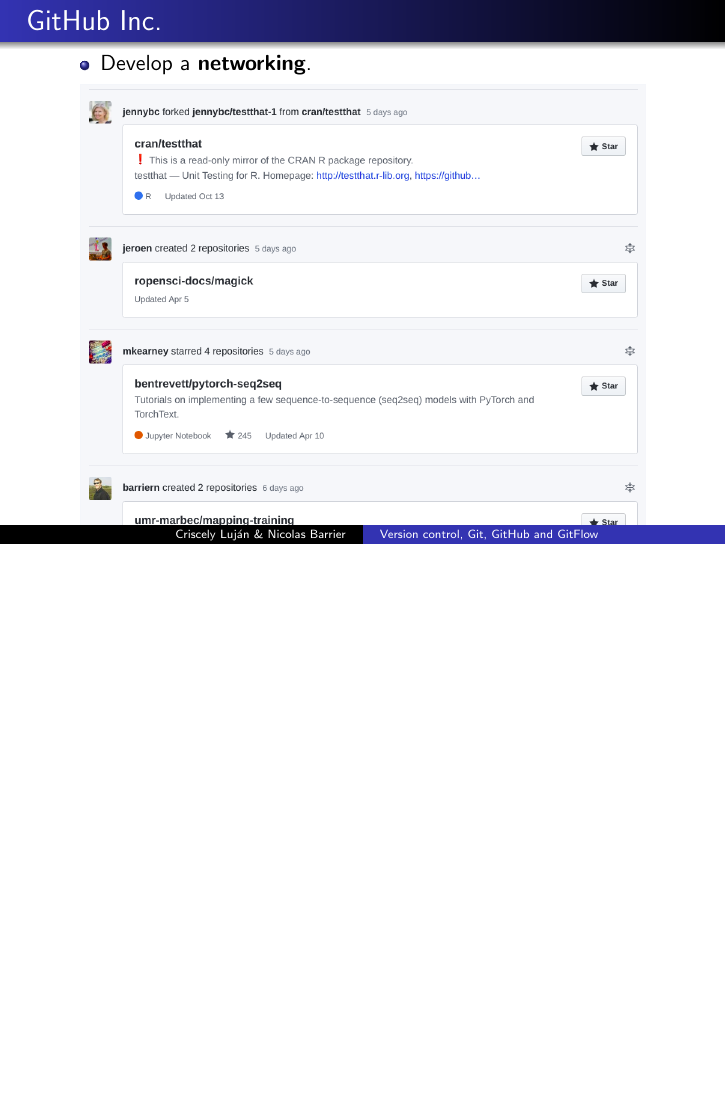
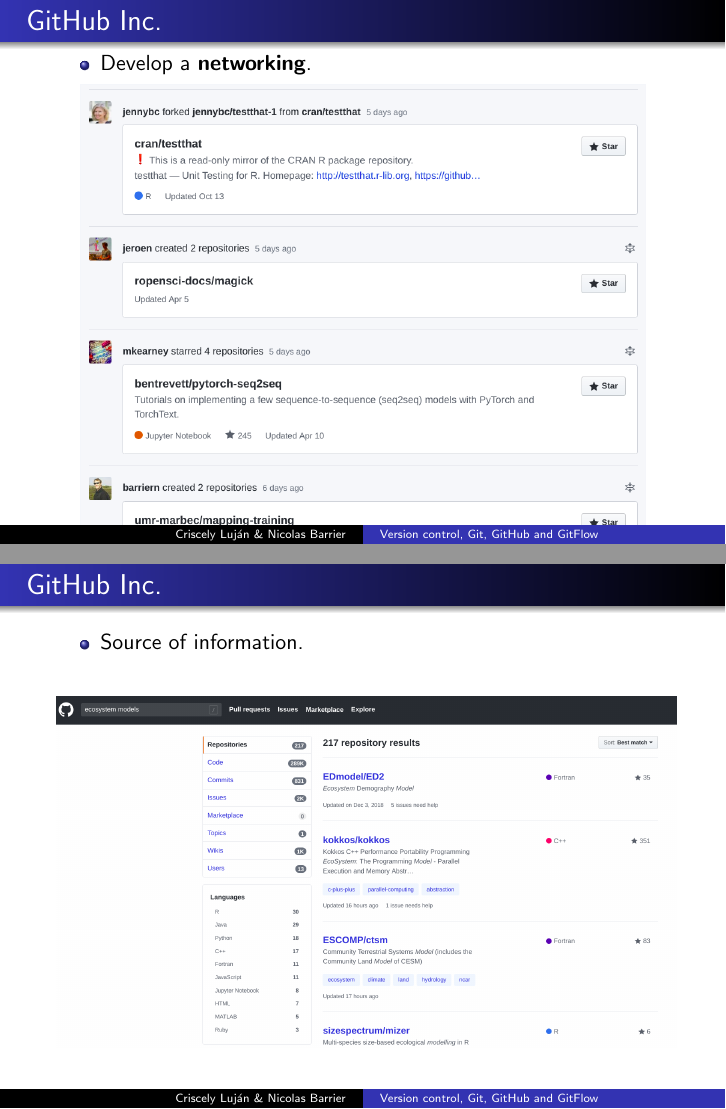
Before and after one commit to umr-marbec/git-training, LaTeX slides (presentation_gitTraining/presentation_gitGithub.tex): page 14 of 27 before the commit and pages 14 and 15 of 28 after it, the two joined at a grey line, the shorter picture padded with empty space. Compiled offline with pdfLaTeX.

Commit message:
New slide

```diff
--- a/presentation_gitTraining/presentation_gitGithub.tex
+++ b/presentation_gitTraining/presentation_gitGithub.tex
@@ -268,6 +268,16 @@
 
 \end{frame}
 
+\begin{frame}
+\frametitle{GitHub Inc.}
+\begin{itemize}
+  \item Source of information.
+\end{itemize}
+\begin{center}
+\includegraphics[scale=0.20]{img/github_projects.png}
+\end{center}
+
+\end{frame}
 
 \begin{frame}
     \frametitle{GitHub Inc.}
```
Also changed, not shown: presentation_gitTraining/img/github_projects.png (added), presentation_gitTraining/presentation_gitGithub.pdf.
